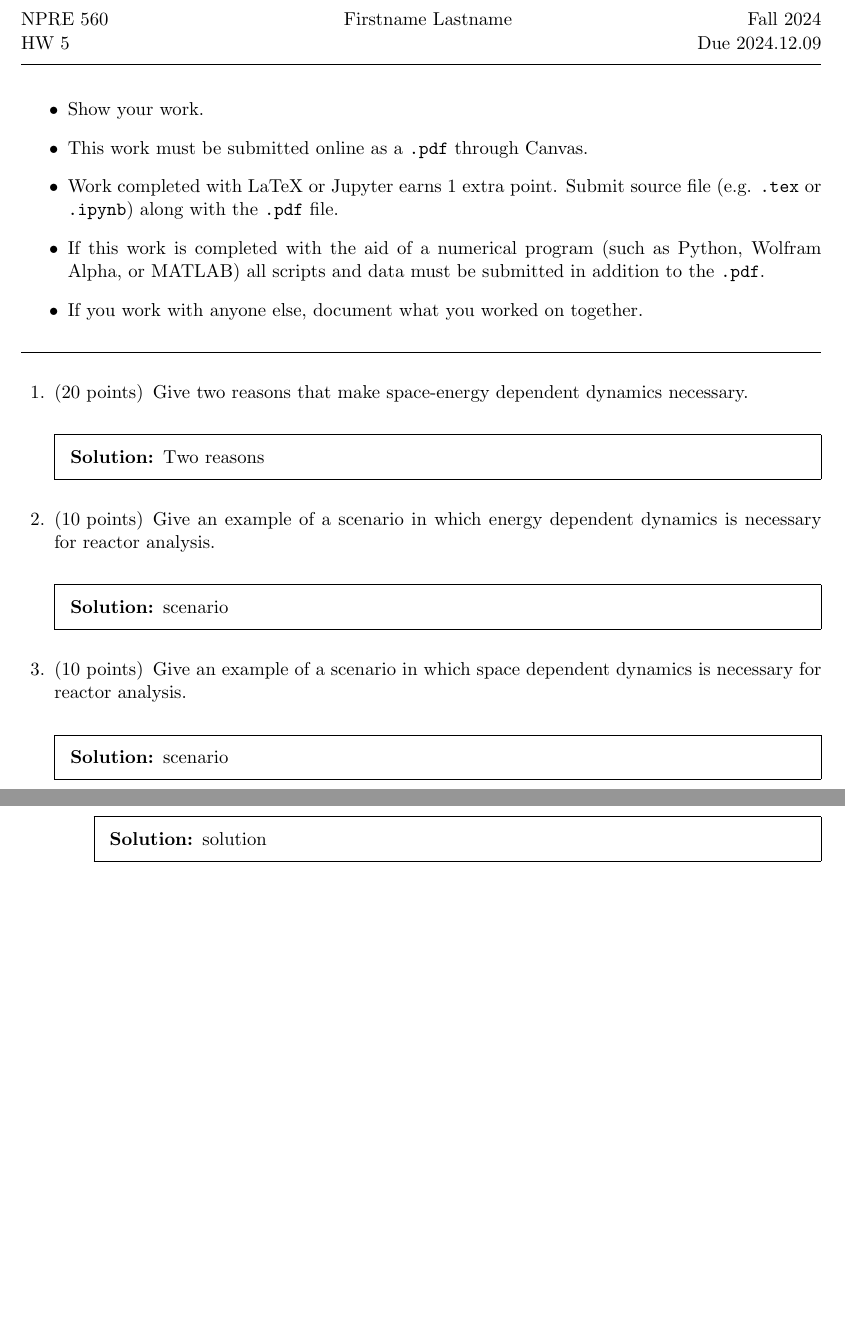
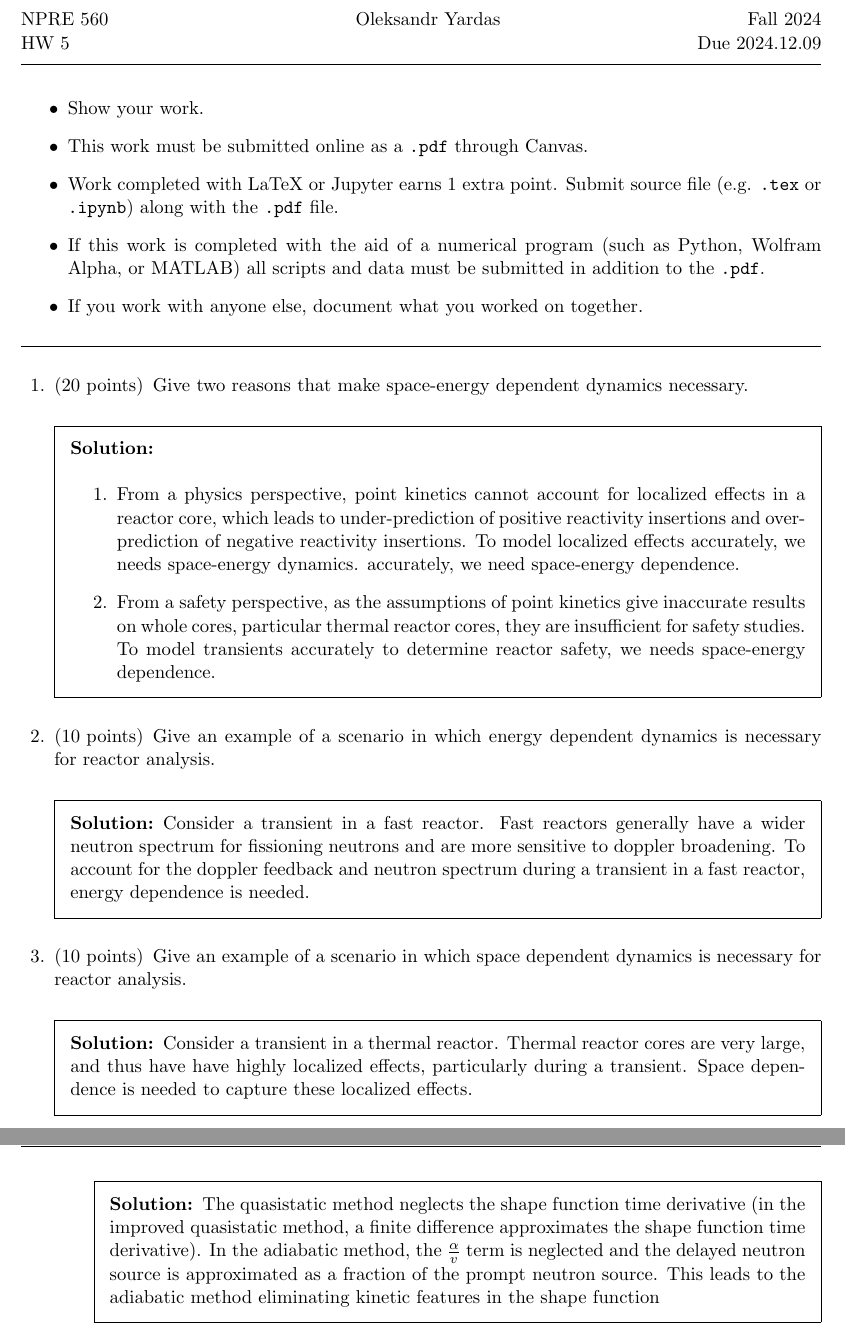
Before and after one commit to yardasol/fall2024, a LaTeX problem sheet (npre560/hw/hw5/hw05-template.tex): two parts of pages 1 and 2 of 2 before the commit and two parts of pages 1 and 3 of 3 after it, joined at a grey line, cut so that both start at the same text, the shorter picture padded with empty space. Compiled offline with pdfLaTeX.

Commit message:
hw5 complete

```diff
--- a/npre560/hw/hw5/hw05-template.tex
+++ b/npre560/hw/hw5/hw05-template.tex
@@ -18,7 +18,7 @@ setspace, wasysym, mathrsfs}
 \newcommand{\assignment}{HW 5}
 \newcommand{\duedate}{2024.12.09}
 %\newcommand{\timelimit}{50 Minutes}
-\newcommand{\StudentName}{Firstname Lastname} %Please include your name here
+\newcommand{\StudentName}{Oleksandr Yardas} %Please include your name here
 
 \newcommand{\nth}{n\ensuremath{^{\text{th}}} }
 \newcommand{\ve}[1]{\ensuremath{\mathbf{#1}}}
@@ -70,7 +70,22 @@ setspace, wasysym, mathrsfs}
         \question[20] Give two reasons that make space-energy dependent
         dynamics necessary.
                 \begin{solution}
-                        Two reasons
+                    \begin{enumerate}
+                        \item From a physics perspective, point kinetics cannot
+                            account for localized effects in a reactor core,
+                            which leads to under-prediction of positive
+                            reactivity insertions and over-prediction of
+                            negative reactivity insertions. To model localized
+                            effects accurately, we needs space-energy dynamics.
+                            accurately, we need space-energy dependence.
+                            %% This is the same as my answer to question 3?
+                        \item From a safety perspective, as the assumptions of
+                            point kinetics give inaccurate results on whole
+                            cores, particular thermal reactor cores, they are
+                            insufficient for safety studies. To model transients
+                            accurately to determine reactor safety, we needs
+                            space-energy dependence.
+                    \end{enumerate}
                 \end{solution}
 
 
@@ -78,7 +93,11 @@ setspace, wasysym, mathrsfs}
         \question[10] Give an example of a scenario in which energy dependent
         dynamics is necessary for reactor analysis.
                 \begin{solution}
-                        scenario
+                    Consider a transient in a fast reactor. Fast reactors
+                    generally have a wider neutron spectrum for fissioning
+                    neutrons and are more sensitive to doppler broadening. To
+                    account for the doppler feedback and neutron spectrum during
+                    a transient in a fast reactor, energy dependence is needed.
                 \end{solution}
 
 
@@ -87,7 +106,10 @@ setspace, wasysym, mathrsfs}
         \question[10] Give an example of a scenario in which space dependent
         dynamics is necessary for reactor analysis.
                 \begin{solution}
-                        scenario
+                    Consider a transient in a thermal reactor. Thermal reactor
+                    cores are very large, and thus have have highly localized
+                    effects, particularly during a transient. Space dependence
+                    is needed to capture these localized effects.
                 \end{solution}
 
 
@@ -99,4 +121,4 @@ setspace, wasysym, mathrsfs}
         \begin{parts}
                 \part[10] the finite difference solution approach
                 \begin{solution}
-                        advantages and disadvantages.
+                    \begin{itemize}
@@ -126,7 +172,14 @@ setspace, wasysym, mathrsfs}
                 \end{solution}
                 \part[10] What are the key differences?
                 \begin{solution}
-                        solution
+                    The quasistatic method neglects the shape function time
+                    derivative (in the improved quasistatic method, a finite
+                    difference approximates the shape function time derivative).
+                    In the adiabatic method, the $\frac{\alpha}{v}$ term is
+                    neglected and the delayed neutron source is approximated as
+                    a fraction of the prompt neutron source. This leads to the
+                    adiabatic method eliminating kinetic features in the shape
+                    function
                 \end{solution}
         \end{parts}
 
```
Also changed, not shown: npre560/hw/hw5/hw05-template.tex (32 more changed lines).
